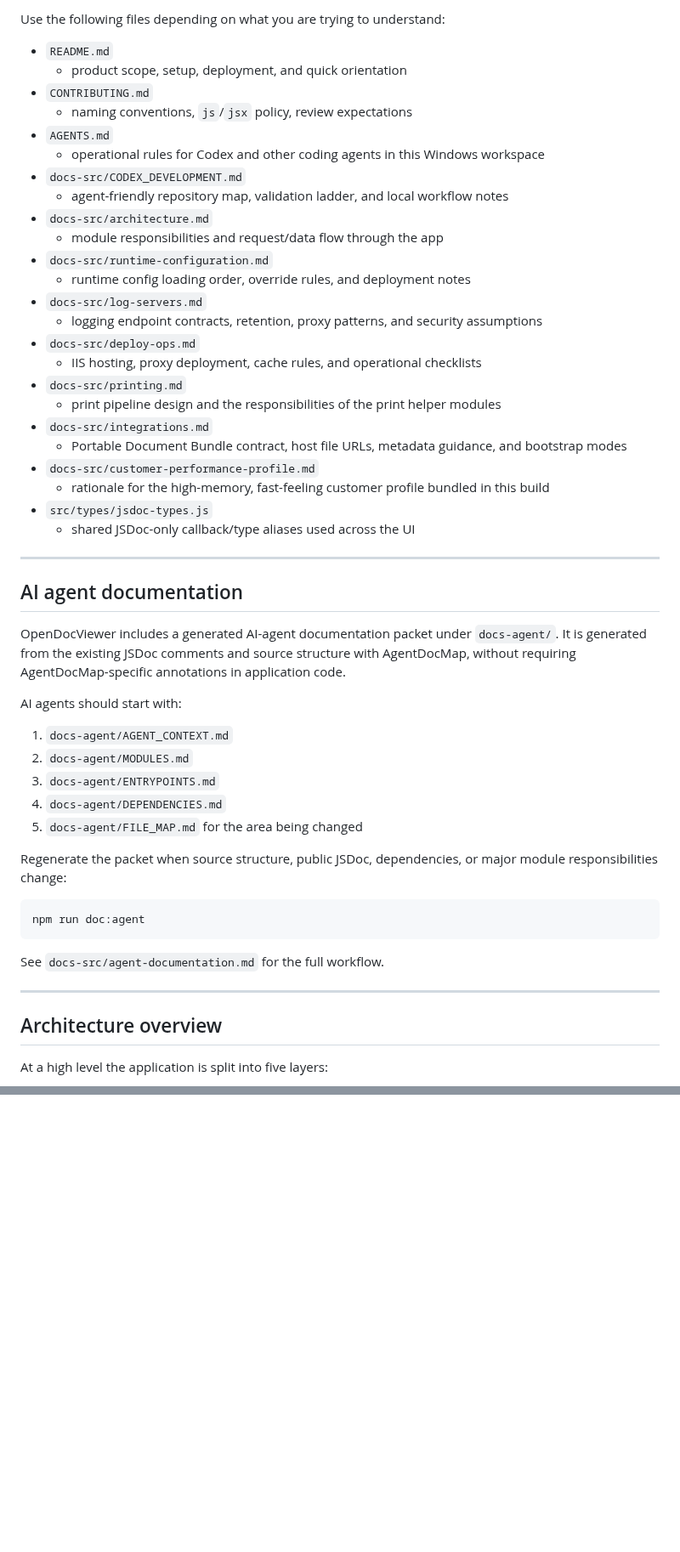
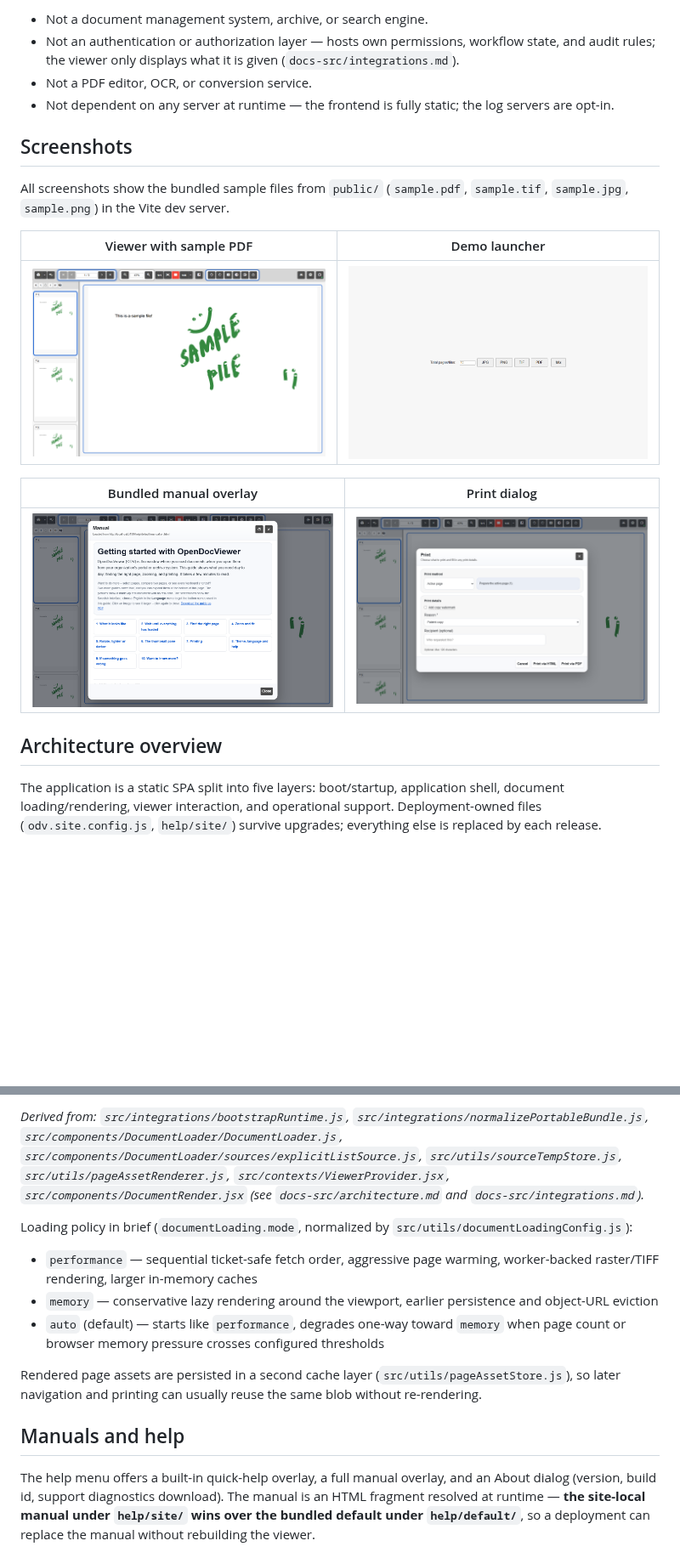
Before and after one commit to Optimal2/OpenDocViewer, a Markdown page: README.md, 2 parts joined by grey strips. Shown at 85% size. GitHub-like rendering; pictures changed too: docs/img/demo-launcher.png (added), docs/img/manual-overlay.png (added), docs/img/print-dialog.png (added); blank space fills up the shorter version.

````diff
--- a/README.md
+++ b/README.md
@@ -72,60 +47,22 @@ The codebase now has five documentation layers:
 
-Use the following files depending on what you are trying to understand:
+- Not a document management system, archive, or search engine.
+- Not an authentication or authorization layer — hosts own permissions, workflow state, and audit rules; the viewer only displays what it is given (`docs-src/integrations.md`).
+- Not a PDF editor, OCR, or conversion service.
+- Not dependent on any server at runtime — the frontend is fully static; the log servers are opt-in.
 
-- `README.md`
-  - product scope, setup, deployment, and quick orientation
-- `CONTRIBUTING.md`
-  - naming conventions, `js`/`jsx` policy, review expectations
-- `AGENTS.md`
-  - operational rules for Codex and other coding agents in this Windows workspace
-- `docs-src/CODEX_DEVELOPMENT.md`
-  - agent-friendly repository map, validation ladder, and local workflow notes
-- `docs-src/architecture.md`
-  - module responsibilities and request/data flow through the app
-- `docs-src/runtime-configuration.md`
-  - runtime config loading order, override rules, and deployment notes
-- `docs-src/log-servers.md`
-  - logging endpoint contracts, retention, proxy patterns, and security assumptions
-- `docs-src/deploy-ops.md`
-  - IIS hosting, proxy deployment, cache rules, and operational checklists
-- `docs-src/printing.md`
-  - print pipeline design and the responsibilities of the print helper modules
-- `docs-src/integrations.md`
-  - Portable Document Bundle contract, host file URLs, metadata guidance, and bootstrap modes
-- `docs-src/customer-performance-profile.md`
-  - rationale for the high-memory, fast-feeling customer profile bundled in this build
-- `src/types/jsdoc-types.js`
-  - shared JSDoc-only callback/type aliases used across the UI
+## Screenshots
 
----
+All screenshots show the bundled sample files from `public/` (`sample.pdf`, `sample.tif`, `sample.jpg`, `sample.png`) in the Vite dev server.
 
-## AI agent documentation
+| Viewer with sample PDF | Demo launcher |
+| --- | --- |
+| ![Viewer showing sample.pdf](docs/img/viewer-pdf-sample.png) | ![Demo launcher](docs/img/demo-launcher.png) |
 
-OpenDocViewer includes a generated AI-agent documentation packet under
-`docs-agent/`. It is generated from the existing JSDoc comments and source
-structure with AgentDocMap, without requiring AgentDocMap-specific annotations
-in application code.
-
-AI agents should start with:
-
-1. `docs-agent/AGENT_CONTEXT.md`
-2. `docs-agent/MODULES.md`
-3. `docs-agent/ENTRYPOINTS.md`
-4. `docs-agent/DEPENDENCIES.md`
-5. `docs-agent/FILE_MAP.md` for the area being changed
-
-Regenerate the packet when source structure, public JSDoc, dependencies, or
-major module responsibilities change:
-
-```bash
-npm run doc:agent
-```
-
-See `docs-src/agent-documentation.md` for the full workflow.
-
----
+| Bundled manual overlay | Print dialog |
+| --- | --- |
+| ![Manual overlay](docs/img/manual-overlay.png) | ![Print dialog](docs/img/print-dialog.png) |
 
 ## Architecture overview
 
-At a high level the application is split into five layers:
+The application is a static SPA split into five layers: boot/startup, application shell, document loading/rendering, viewer interaction, and operational support. Deployment-owned files (`odv.site.config.js`, `help/site/`) survive upgrades; everything else is replaced by each release.
 
@@ -176,0 +156,14 @@ This lets the same build work for demo use, embedded use, and host-integrated de
+*Derived from: `src/integrations/bootstrapRuntime.js`, `src/integrations/normalizePortableBundle.js`, `src/components/DocumentLoader/DocumentLoader.js`, `src/components/DocumentLoader/sources/explicitListSource.js`, `src/utils/sourceTempStore.js`, `src/utils/pageAssetRenderer.js`, `src/contexts/ViewerProvider.jsx`, `src/components/DocumentRender.jsx` (see `docs-src/architecture.md` and `docs-src/integrations.md`).*
+
+Loading policy in brief (`documentLoading.mode`, normalized by `src/utils/documentLoadingConfig.js`):
+
+- `performance` — sequential ticket-safe fetch order, aggressive page warming, worker-backed raster/TIFF rendering, larger in-memory caches
+- `memory` — conservative lazy rendering around the viewport, earlier persistence and object-URL eviction
+- `auto` (default) — starts like `performance`, degrades one-way toward `memory` when page count or browser memory pressure crosses configured thresholds
+
+Rendered page assets are persisted in a second cache layer (`src/utils/pageAssetStore.js`), so later navigation and printing can usually reuse the same blob without re-rendering.
+
+## Manuals and help
+
+The help menu offers a built-in quick-help overlay, a full manual overlay, and an About dialog (version, build id, support diagnostics download). The manual is an HTML fragment resolved at runtime — **the site-local manual under `help/site/` wins over the bundled default under `help/default/`**, so a deployment can replace the manual without rebuilding the viewer.
+
````
Also changed, not shown: other parts of README.md (+245 -321 lines), 1 other file.
